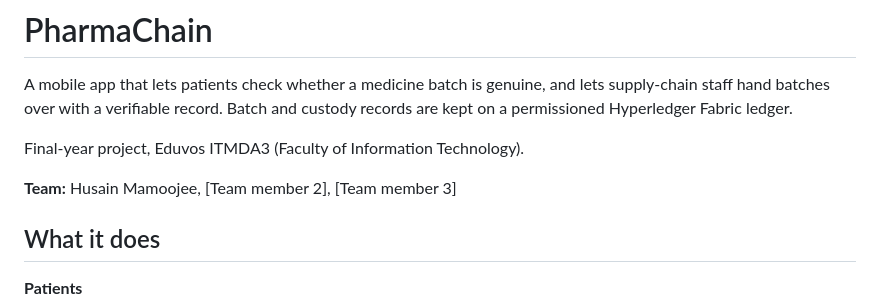
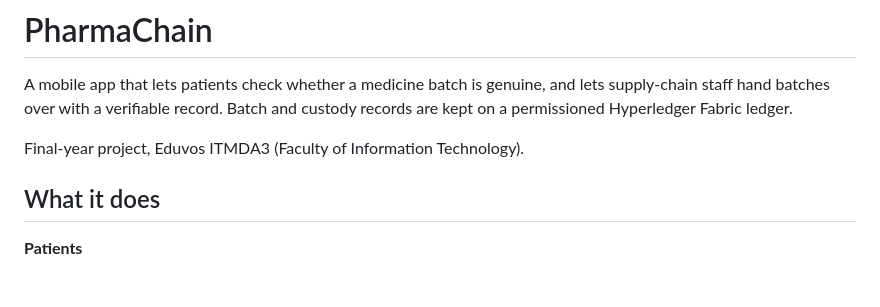
Before and after one commit to HusainMamoojee/pharma-chain, a Markdown page: README.md, the part around the change. Drawn GitHub-style; blank space fills up the shorter version.

```diff
--- a/README.md
+++ b/README.md
@@ -4,7 +4,7 @@ A mobile app that lets patients check whether a medicine batch is genuine, and l
 
 Final-year project, Eduvos ITMDA3 (Faculty of Information Technology).
 
-**Team:** Husain Mamoojee, [Team member 2], [Team member 3]
+
 
 ## What it does
 
```
